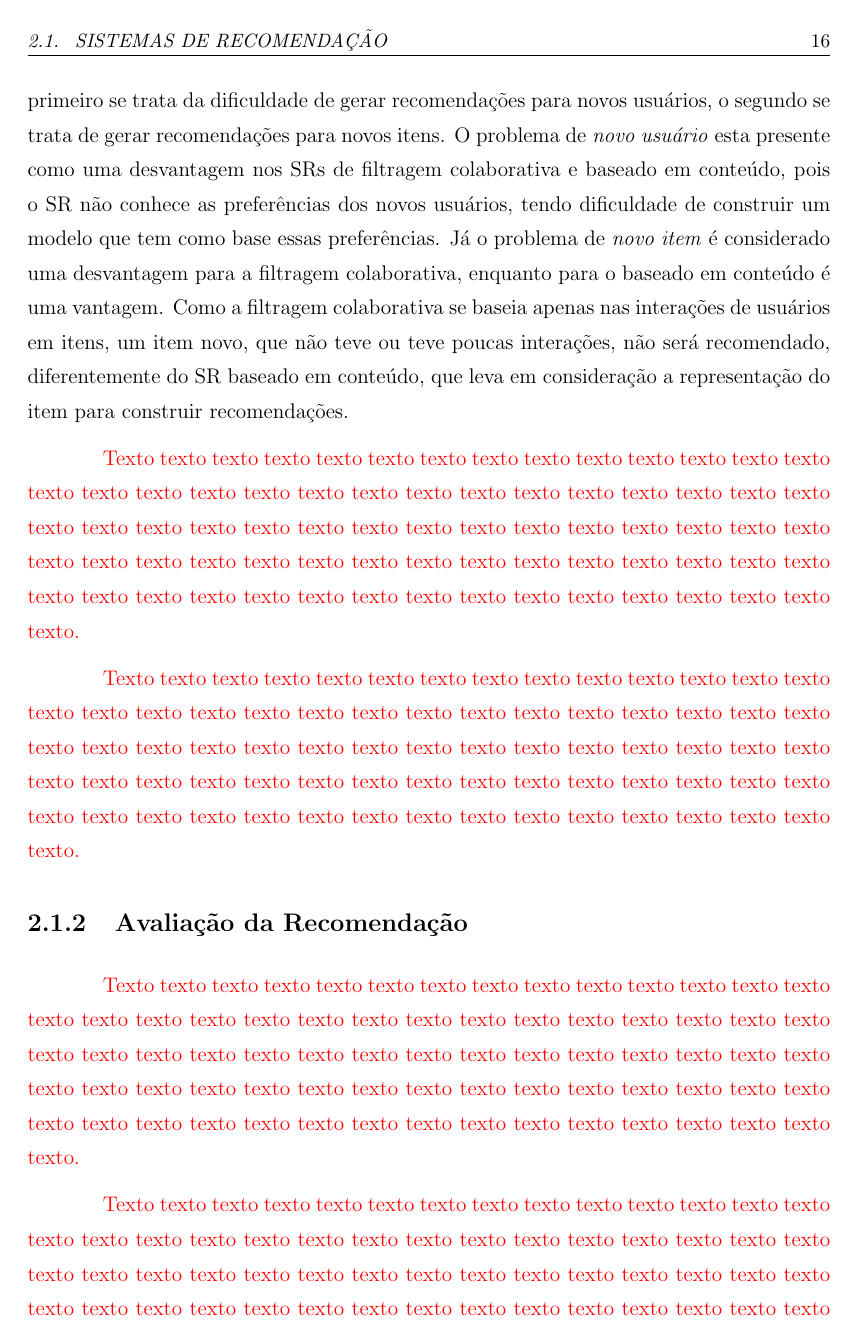
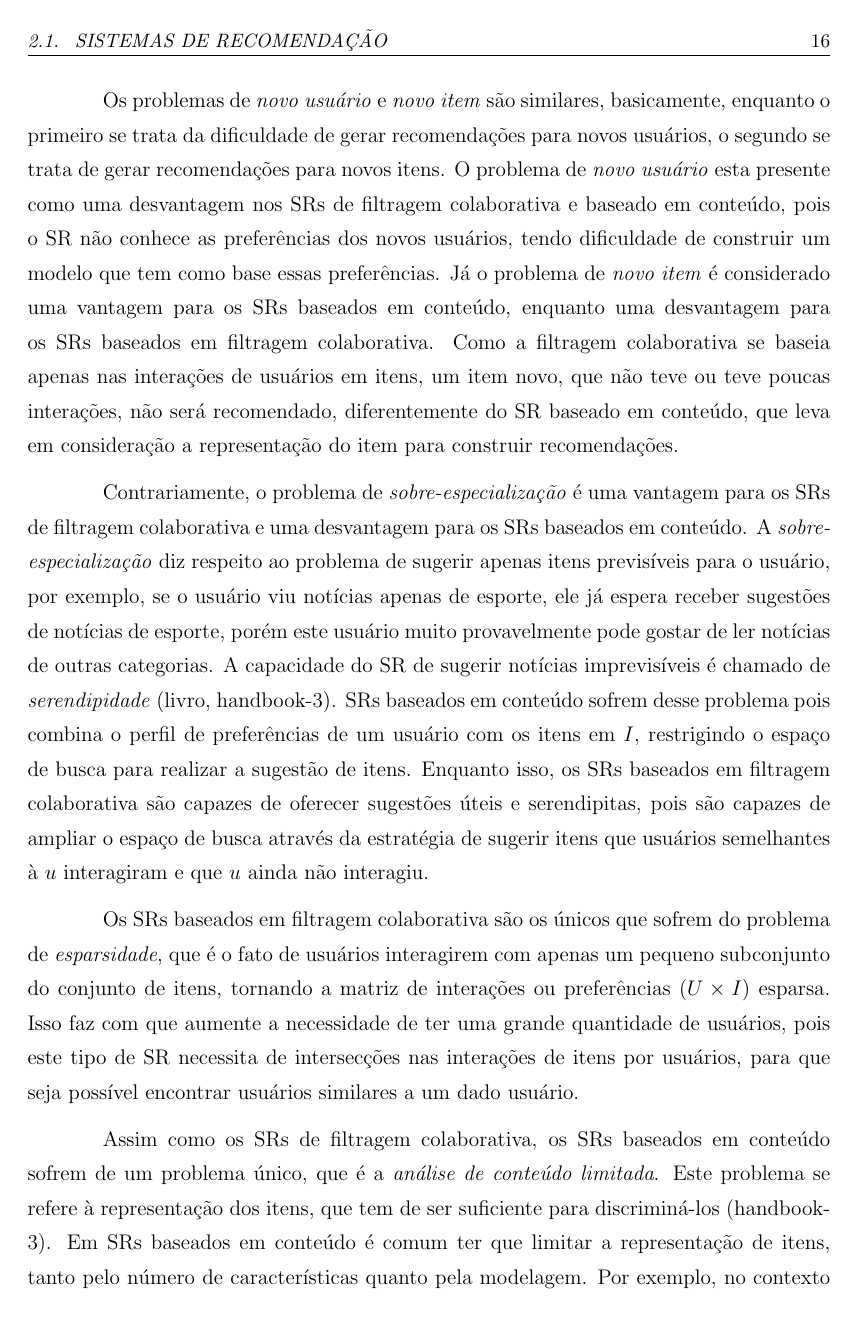
Before and after one commit to lucasbrunialti/dissertacao-qualis, a LaTeX thesis (modeloQuali&Dissertacao.tex): page 18 of 29. Compiled offline with pdfLaTeX; a LaTeX package or settings file that is missing is left out.

Commit message:
vantagens e desvantagens de SRs, fixes no texto de SRs

```diff
--- a/modeloQuali&Dissertacao.tex
+++ b/modeloQuali&Dissertacao.tex
@@ -545,31 +555,29 @@ Burke 2002 e 2007 provê uma taxonomia já considerada clássica (handbook-1), q
+Os problemas de \textit{novo usuário} e \textit{novo item} são similares, basicamente, enquanto o primeiro se trata da dificuldade de gerar recomendações para novos usuários, o segundo se trata de gerar recomendações para novos itens.
+O problema de \textit{novo usuário} esta presente como uma desvantagem nos SRs de filtragem colaborativa e baseado em conteúdo, pois o SR não conhece as preferências dos novos usuários, tendo dificuldade de construir um modelo que tem como base essas preferências.
+Já o problema de \textit{novo item} é considerado uma vantagem para os SRs baseados em conteúdo, enquanto uma desvantagem para os SRs baseados em filtragem colaborativa.
+Como a filtragem colaborativa se baseia apenas nas interações de usuários em itens, um item novo, que não teve ou teve poucas interações, não será recomendado, diferentemente do SR baseado em conteúdo, que leva em consideração a representação do item para construir recomendações.
+
+Contrariamente, o problema de \textit{sobre-especialização} é uma vantagem para os SRs de filtragem colaborativa e uma desvantagem para os SRs baseados em conteúdo.
+A \textit{sobre-especialização} diz respeito ao problema de sugerir apenas itens previsíveis para o usuário, por exemplo, se o usuário viu notícias apenas de esporte, ele já espera receber sugestões de notícias de esporte, porém este usuário muito provavelmente pode gostar de ler notícias de outras categorias.
+A capacidade do SR de sugerir notícias imprevisíveis é chamado de \textit{serendipidade} (livro, handbook-3).
+SRs baseados em conteúdo sofrem desse problema pois combina o perfil de preferências de um usuário com os itens em $I$, restrigindo o espaço de busca para realizar a sugestão de itens.
+Enquanto isso, os SRs baseados em filtragem colaborativa são capazes de oferecer sugestões úteis e serendipitas, pois são capazes de ampliar o espaço de busca através da estratégia de sugerir itens que usuários semelhantes à $u$ interagiram e que $u$ ainda não interagiu.
+
+Os SRs baseados em filtragem colaborativa são os únicos que sofrem do problema de \textit{esparsidade}, que é o fato de usuários interagirem com apenas um pequeno subconjunto do conjunto de itens, tornando a matriz de interações ou preferências ($U \times I$) esparsa.
+Isso faz com que aumente a necessidade de ter uma grande quantidade de usuários, pois este tipo de SR necessita de intersecções nas interações de itens por usuários, para que seja possível encontrar usuários similares a um dado usuário.
+
+Assim como os SRs de filtragem colaborativa, os SRs baseados em conteúdo sofrem de um problema único, que é a \textit{análise de conteúdo limitada}.
+Este problema se refere à representação dos itens, que tem de ser suficiente para discriminá-los (handbook-3).
+Em SRs baseados em conteúdo é comum ter que limitar a representação de itens, tanto pelo número de características quanto pela modelagem.
+Por exemplo, no contexto de notícias na web, se a representação for um vetor com o número de ocorrências de cada palavra, perdemos a relação entre as palavras, e também todo o conteúdo que não é texto, como imagens, vídeos, etc.
+
+ \subsection{Avaliação da Recomendação}
 
 % \textcolor{red}{Texto texto texto texto texto texto texto texto texto texto texto texto texto texto texto texto texto texto texto texto texto texto texto texto texto texto texto texto texto texto texto texto texto texto texto texto texto texto texto texto texto texto texto texto texto texto texto texto texto texto texto texto texto texto texto texto texto texto texto texto texto texto texto texto texto texto texto texto texto texto texto texto texto texto texto.}
 
-% - User cold-start
-% - Item cold-start
-% - Sparsity
-% - Limited Content Analysis
-% - Overspecialization
+% \textcolor{red}{Texto texto texto texto texto texto texto texto texto texto texto texto texto texto texto texto texto texto texto texto texto texto texto texto texto texto texto texto texto texto texto texto texto texto texto texto texto texto texto texto texto texto texto texto texto texto texto texto texto texto texto texto texto texto texto texto texto texto texto texto texto texto texto texto texto texto texto texto texto texto texto texto texto texto texto.}
 
-Cada um dos tipos de SRs descritos possuem vantagens e limitações independentes se comparados com os outros tipos ou não. Em livro, Adomavicius, Burke e handbook-3 são nomeadas os problemas de \textit{novo usuário} (\textit{user cold-start}), \textit{novo item} (\textit{item cold-start}), \textit{esparsidade}, \textit{sobre-especialização} e \textit{análise limitada do conteúdo} referentes aos SRs.
-
-Os problemas de \textit{novo usuário} e \textit{novo item} são similares, basicamente, enquanto o primeiro se trata da dificuldade de gerar recomendações para novos usuários, o segundo se trata de gerar recomendações para novos itens. O problema de \textit{novo usuário} esta presente como uma desvantagem nos SRs de filtragem colaborativa e baseado em conteúdo, pois o SR não conhece as preferências dos novos usuários, tendo dificuldade de construir um modelo que tem como base essas preferências. Já o problema de \textit{novo item} é considerado uma desvantagem para a filtragem colaborativa, enquanto para o baseado em conteúdo é uma vantagem. Como a filtragem colaborativa se baseia apenas nas interações de usuários em itens, um item novo, que não teve ou teve poucas interações, não será recomendado, diferentemente do SR baseado em conteúdo, que leva em consideração a representação do item para construir recomendações.
-
-
-
-% Os SRs baseados em filtragem colaborativa têm a limitação de fazer recomendações com acurácia para novos usuários ou novos itens, ou seja, é difícil encontrar usuários ou itens similares caso estes tenham poucas interações ou notas
-
-
-
-\textcolor{red}{Texto texto texto texto texto texto texto texto texto texto texto texto texto texto texto texto texto texto texto texto texto texto texto texto texto texto texto texto texto texto texto texto texto texto texto texto texto texto texto texto texto texto texto texto texto texto texto texto texto texto texto texto texto texto texto texto texto texto texto texto texto texto texto texto texto texto texto texto texto texto texto texto texto texto texto.}
-
-\textcolor{red}{Texto texto texto texto texto texto texto texto texto texto texto texto texto texto texto texto texto texto texto texto texto texto texto texto texto texto texto texto texto texto texto texto texto texto texto texto texto texto texto texto texto texto texto texto texto texto texto texto texto texto texto texto texto texto texto texto texto texto texto texto texto texto texto texto texto texto texto texto texto texto texto texto texto texto texto.}
-
- \subsection{Avaliação da Recomendação}
-
-\textcolor{red}{Texto texto texto texto texto texto texto texto texto texto texto texto texto texto texto texto texto texto texto texto texto texto texto texto texto texto texto texto texto texto texto texto texto texto texto texto texto texto texto texto texto texto texto texto texto texto texto texto texto texto texto texto texto texto texto texto texto texto texto texto texto texto texto texto texto texto texto texto texto texto texto texto texto texto texto.}
-
-\textcolor{red}{Texto texto texto texto texto texto texto texto texto texto texto texto texto texto texto texto texto texto texto texto texto texto texto texto texto texto texto texto texto texto texto texto texto texto texto texto texto texto texto texto texto texto texto texto texto texto texto texto texto texto texto texto texto texto texto texto texto texto texto texto texto texto texto texto texto texto texto texto texto texto texto texto texto texto texto.}
+Diferentes técnicas foram mostradas e uma variedade de problemas relacionados à essas técnicas, mas como avaliar se uma estratégia adotada no desenvolvimento realmente esta sendo efetiva?
 
 \section{Biclusterização}
 
```
Also changed, not shown: modeloQuali&Dissertacao.pdf, modeloQuali&Dissertacao.tex (26 more changed lines), 1 other file.
